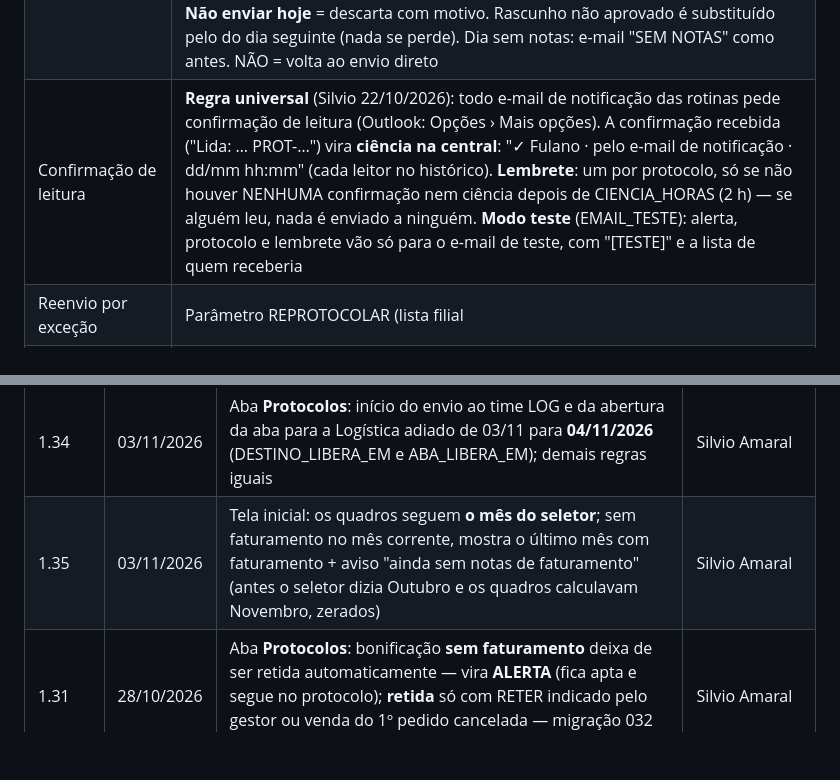
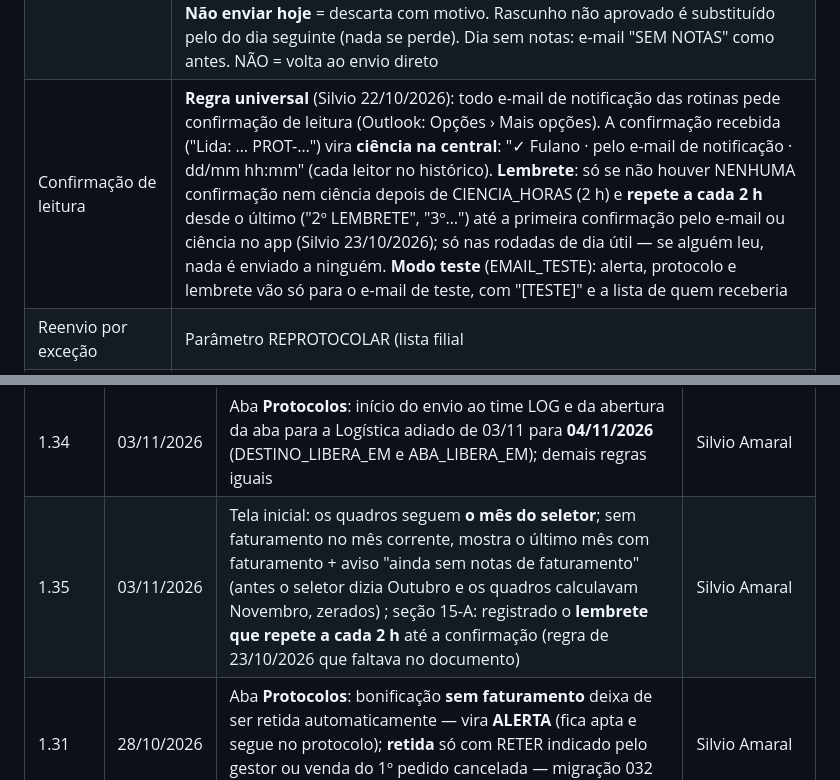
Before and after one commit to silvio8809-arch/amvox-dash-faturamento, a Markdown page: docs/ESPECIFICACAO_DASH_TV.md, 2 parts joined by grey strips. GitHub-like rendering; blank space fills up the shorter version.

Commit message:
Atualiza painel, ETL e queries

```diff
--- a/docs/ESPECIFICACAO_DASH_TV.md
+++ b/docs/ESPECIFICACAO_DASH_TV.md
@@ -414,7 +414,7 @@ complementar sob demanda).
 | Venda para área de SUFRAMA | Nota de cliente com **inscrição SUFRAMA no cadastro** (SA1.A1_SUFRAMA) sai **em vermelho** com a etiqueta SUFRAMA — no quadro de aptas, no detalhe do protocolo e no PDF enviado (linha vermelha + legenda com a quantidade). Critério escolhido por cobrir 100% das notas com tabela 227/228/229 e das com desconto ZF na nota (teste de 120 dias: 41 notas; a tabela do pedido sozinha perderia 10). Sugestão do Faturamento, 20/10/2026 |
 | Situação logística | A de cada nota no próprio dash (entregue com data · em trânsito/a expedir) e a transportadora |
 | Aprovação do automático | Desde 23/10/2026 (parâmetro APROVACAO_AUTOMATICO = SIM): às 09h a rotina monta o protocolo do dia como **RASCUNHO** e só o alerta de canceladas/devolvidas sai na hora. Controladoria ou Faturamento aprovam no painel "Protocolo automático do dia — AGUARDANDO APROVAÇÃO": desmarcar = a nota volta às aptas; **Reter** = segura com motivo; **Aprovar e enviar** = a fila (15 min) gera o PDF e envia (assunto normal, central "Automático · aprovado por …"); **Não enviar hoje** = descarta com motivo. Rascunho não aprovado é substituído pelo do dia seguinte (nada se perde). Dia sem notas: e-mail "SEM NOTAS" como antes. NÃO = volta ao envio direto |
-| Confirmação de leitura | **Regra universal** (Silvio 22/10/2026): todo e-mail de notificação das rotinas pede confirmação de leitura (Outlook: Opções › Mais opções). A confirmação recebida ("Lida: … PROT-…") vira **ciência na central**: "✓ Fulano · pelo e-mail de notificação · dd/mm hh:mm" (cada leitor no histórico). **Lembrete**: um por protocolo, só se não houver NENHUMA confirmação nem ciência depois de CIENCIA_HORAS (2 h) — se alguém leu, nada é enviado a ninguém. **Modo teste** (EMAIL_TESTE): alerta, protocolo e lembrete vão só para o e-mail de teste, com "[TESTE]" e a lista de quem receberia |
+| Confirmação de leitura | **Regra universal** (Silvio 22/10/2026): todo e-mail de notificação das rotinas pede confirmação de leitura (Outlook: Opções › Mais opções). A confirmação recebida ("Lida: … PROT-…") vira **ciência na central**: "✓ Fulano · pelo e-mail de notificação · dd/mm hh:mm" (cada leitor no histórico). **Lembrete**: só se não houver NENHUMA confirmação nem ciência depois de CIENCIA_HORAS (2 h) e **repete a cada 2 h** desde o último ("2º LEMBRETE", "3º…") até a primeira confirmação pelo e-mail ou ciência no app (Silvio 23/10/2026); só nas rodadas de dia útil — se alguém leu, nada é enviado a ninguém. **Modo teste** (EMAIL_TESTE): alerta, protocolo e lembrete vão só para o e-mail de teste, com "[TESTE]" e a lista de quem receberia |
 | Reenvio por exceção | Parâmetro REPROTOCOLAR (lista filial|série|doc): nota que já consta em protocolo volta a ser apta e sai de novo no próximo protocolo (caso: PROT-2026-014 de teste, que só foi ao e-mail do Silvio — duplicidade aceita em 22/10/2026). A rotina tira a nota da lista quando o protocolo real sai; na central a nota fica no protocolo mais recente |
 | Retenção manual | Nota faturada que não pode ser liberada (ex.: "Comercial solicitou reter"): botão **Reter** no rascunho ou nas aptas, motivo obrigatório, fica fora de qualquer protocolo (automático, complementar, aprovação) até **Liberar**, que vale na hora (o motivo some da tela); quem reteve/liberou e quando ficam no histórico de retenções |
 | Envio | Protocolo automático: 1 por dia útil às 09h. Complementares só sob demanda (abaixo). Até 03/11/2026: e-mails só para fiscal@ + fiscal4@; a partir de **04/11/2026** (DESTINO_LIBERA_EM) também para o time LOG. O alerta de canceladas/devolvidas fica só no Fiscal |
@@ -461,7 +461,7 @@ Quem grava os protocolos é a rotina do protocolo (migrações 012 e 013). Clien
 | 1.32 | 28/10/2026 | Aba **Protocolos**: o alerta de bonificação sem faturamento mostra a **natureza sugerida** pela observação do pedido (regra B15 do app Redes) | Silvio Amaral |
 | 1.33 | 28/10/2026 | Aba **Protocolos**: o alerta de bonificação sem faturamento é **conferido ao vivo** (justificativa, RETER ou venda nova no app Redes tiram o alerta na hora); botão **Atualizar aptas agora** e **protocolo complementar** atendidos **a qualquer hora, todos os dias** (rodada a cada 15 min; a confirmação de leitura → ciência também é lida em todas as rodadas; só o LEMBRETE fica em dia útil 09h–17h59). **Layout**: texto das tabelas quebra linha (números não), cabeçalhos em até 2 linhas e, em telas < 1700 px, os quadros laterais descem para baixo da tabela (TV 1920 igual) — nenhuma informação removida | Silvio Amaral |
 | 1.34 | 03/11/2026 | Aba **Protocolos**: início do envio ao time LOG e da abertura da aba para a Logística adiado de 03/11 para **04/11/2026** (DESTINO_LIBERA_EM e ABA_LIBERA_EM); demais regras iguais | Silvio Amaral |
-| 1.35 | 03/11/2026 | Tela inicial: os quadros seguem **o mês do seletor**; sem faturamento no mês corrente, mostra o último mês com faturamento + aviso "ainda sem notas de faturamento" (antes o seletor dizia Outubro e os quadros calculavam Novembro, zerados) | Silvio Amaral |
+| 1.35 | 03/11/2026 | Tela inicial: os quadros seguem **o mês do seletor**; sem faturamento no mês corrente, mostra o último mês com faturamento + aviso "ainda sem notas de faturamento" (antes o seletor dizia Outubro e os quadros calculavam Novembro, zerados) ; seção 15-A: registrado o **lembrete que repete a cada 2 h** até a confirmação (regra de 23/10/2026 que faltava no documento) | Silvio Amaral |
 | 1.31 | 28/10/2026 | Aba **Protocolos**: bonificação **sem faturamento** deixa de ser retida automaticamente — vira **ALERTA** (fica apta e segue no protocolo); **retida** só com RETER indicado pelo gestor ou venda do 1º pedido cancelada — migração 032 (seção 15-A) | Silvio Amaral |
 | 1.30 | 22/10/2026 | Aba **Protocolos**: fim do modo teste; **reenvio por exceção** (REPROTOCOLAR); **Liberar** vale na hora; filtros NF/cliente valem também para as aptas — migração 020 (seção 15-A) | Silvio Amaral |
 | 1.29 | 22/10/2026 | Aba **Protocolos**: **confirmação de leitura** como ciência pelo e-mail de notificação, **lembrete** só sem nenhuma confirmação, **modo teste** de e-mail — migração 019 (seção 15-A) | Silvio Amaral |
```
